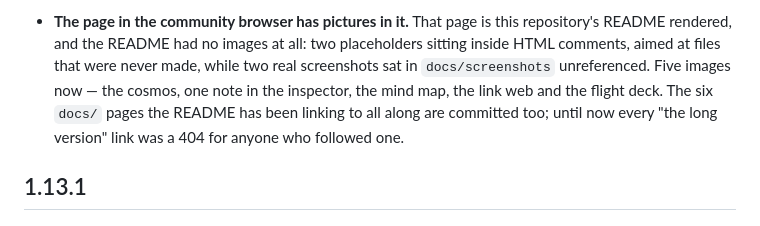
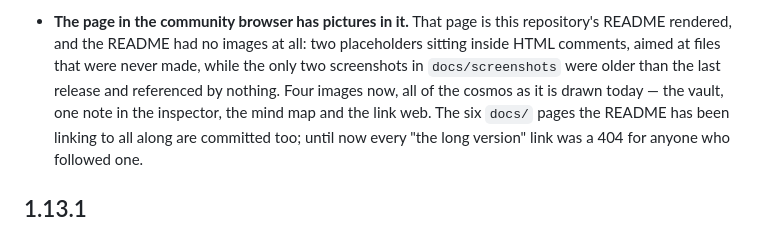
Before and after one commit to elliott-json-park/obsidian-vault-orrery, a Markdown page: CHANGELOG.md, the part around the change. GitHub-like rendering.

Commit message:
The spaceship went in 1.13.0; take it back out of the README
I put it back yesterday. The shortcut pane in the two old screenshots still
listed SPACESHIP F, and there was a spaceship-mode.png sitting in
docs/screenshots, so I read the feature off the pictures and wrote it into
the list, the controls table and a caption. Both pictures predate the
release that removed it — 1.13.0's own notes say so under "What is gone",
and neither the engine source nor the built bundle contains the word.

So the README promised a cockpit the plugin has not had since September 2nd,
on the page the community browser renders. Removed: the bullet, the `F` row
and the image. The 1.13.2 note is corrected to four images from five.

docs/screenshots/spaceship-mode.png and cosmos-overview.png are both older
than 1.13.0 and now referenced by nothing. They are what made this mistake
available; left in place for now.

Co-Authored-By: Claude Opus 5 <noreply@anthropic.com>

```diff
--- a/CHANGELOG.md
+++ b/CHANGELOG.md
@@ -29,9 +29,10 @@ publish a version that has no section.
 - **The page in the community browser has pictures in it.** That page is this
   repository's README rendered, and the README had no images at all: two
   placeholders sitting inside HTML comments, aimed at files that were never
-  made, while two real screenshots sat in `docs/screenshots` unreferenced.
-  Five images now — the cosmos, one note in the inspector, the mind map, the
-  link web and the flight deck. The six `docs/` pages the README has been
+  made, while the only two screenshots in `docs/screenshots` were older than
+  the last release and referenced by nothing. Four images now, all of the
+  cosmos as it is drawn today — the vault, one note in the inspector, the
+  mind map and the link web. The six `docs/` pages the README has been
   linking to all along are committed too; until now every "the long version"
   link was a 404 for anyone who followed one.
 
```
Also changed, not shown: README.md (+0 -5 lines).
